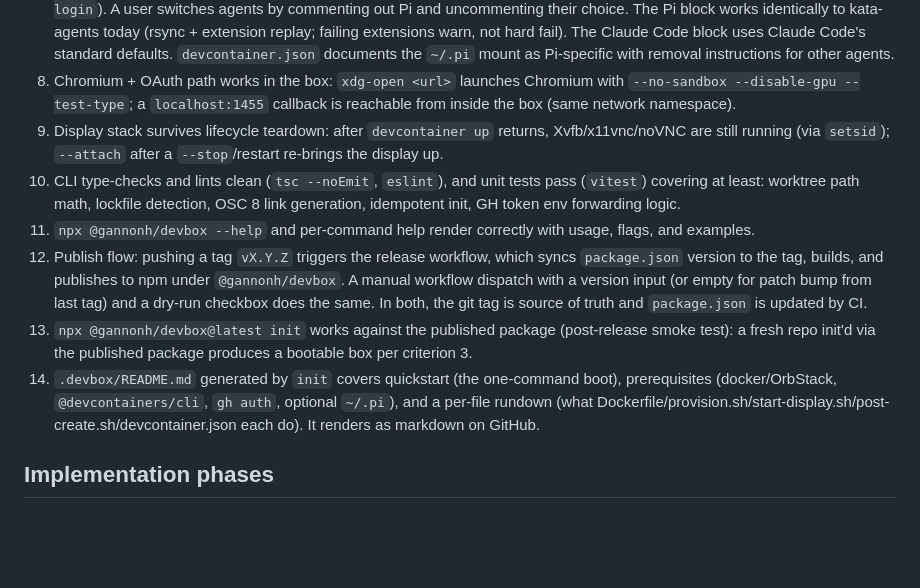
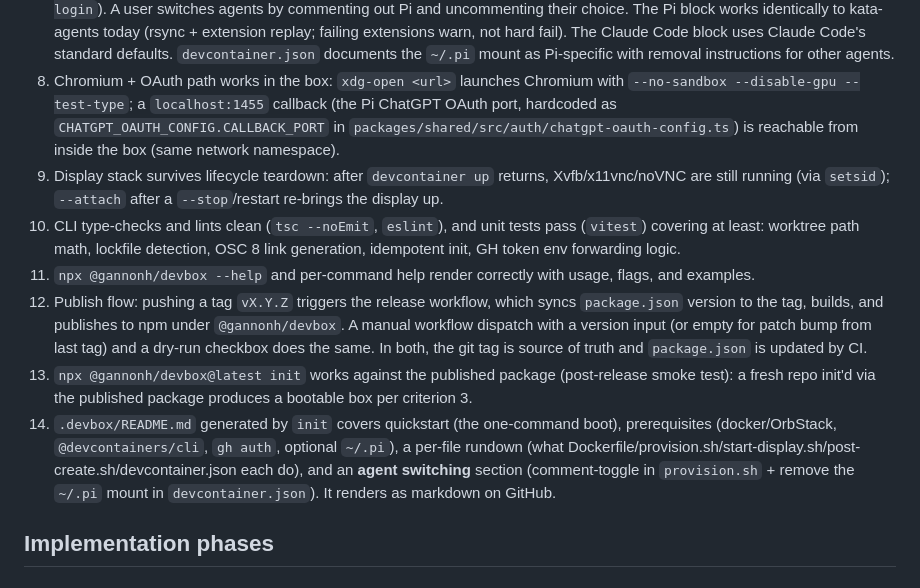
Before and after one commit to gannonh/devbox, a Markdown page: docs/specs/2026-06-28-devbox-npm-package-design.md, the part around one of its changes. Rendered like a GitHub page; blank space fills up the shorter version.

```diff
--- a/docs/specs/2026-06-28-devbox-npm-package-design.md
+++ b/docs/specs/2026-06-28-devbox-npm-package-design.md
@@ -272,7 +298,10 @@ for v1.
    Pi-specific with removal instructions for other agents.
 8. Chromium + OAuth path works in the box: `xdg-open <url>` launches Chromium
    with `--no-sandbox --disable-gpu --test-type`; a `localhost:1455`
-   callback is reachable from inside the box (same network namespace).
+   callback (the Pi ChatGPT OAuth port, hardcoded as
+   `CHATGPT_OAUTH_CONFIG.CALLBACK_PORT` in
+   `packages/shared/src/auth/chatgpt-oauth-config.ts`) is reachable from
+   inside the box (same network namespace).
 9. Display stack survives lifecycle teardown: after `devcontainer up`
    returns, Xvfb/x11vnc/noVNC are still running (via `setsid`); `--attach`
    after a `--stop`/restart re-brings the display up.
@@ -293,9 +322,11 @@ for v1.
     produces a bootable box per criterion 3.
 14. `.devbox/README.md` generated by `init` covers quickstart (the
     one-command boot), prerequisites (docker/OrbStack, `@devcontainers/cli`,
-    `gh auth`, optional `~/.pi`), and a per-file rundown (what
+    `gh auth`, optional `~/.pi`), a per-file rundown (what
     Dockerfile/provision.sh/start-display.sh/post-create.sh/devcontainer.json
-    each do). It renders as markdown on GitHub.
+    each do), and an **agent switching** section (comment-toggle in
+    `provision.sh` + remove the `~/.pi` mount in `devcontainer.json`). It
+    renders as markdown on GitHub.
 
 ## Implementation phases
 
```
Also changed, not shown: other parts of docs/specs/2026-06-28-devbox-npm-package-design.md (+33 -7 lines).
